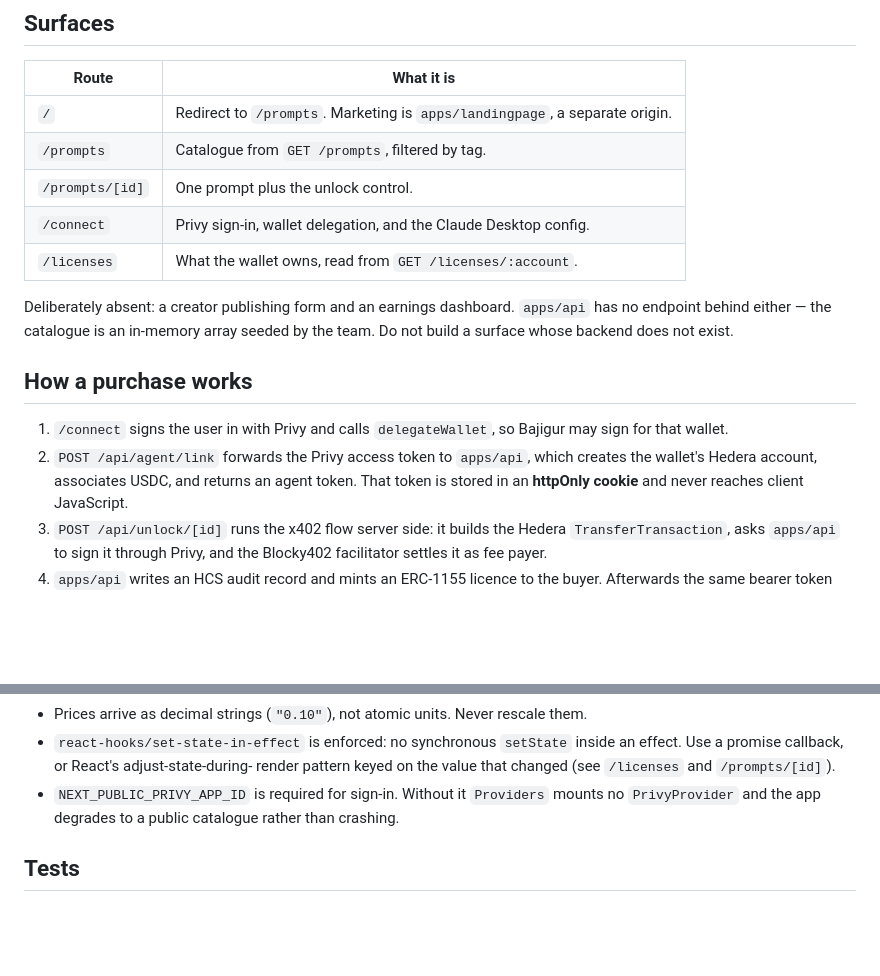
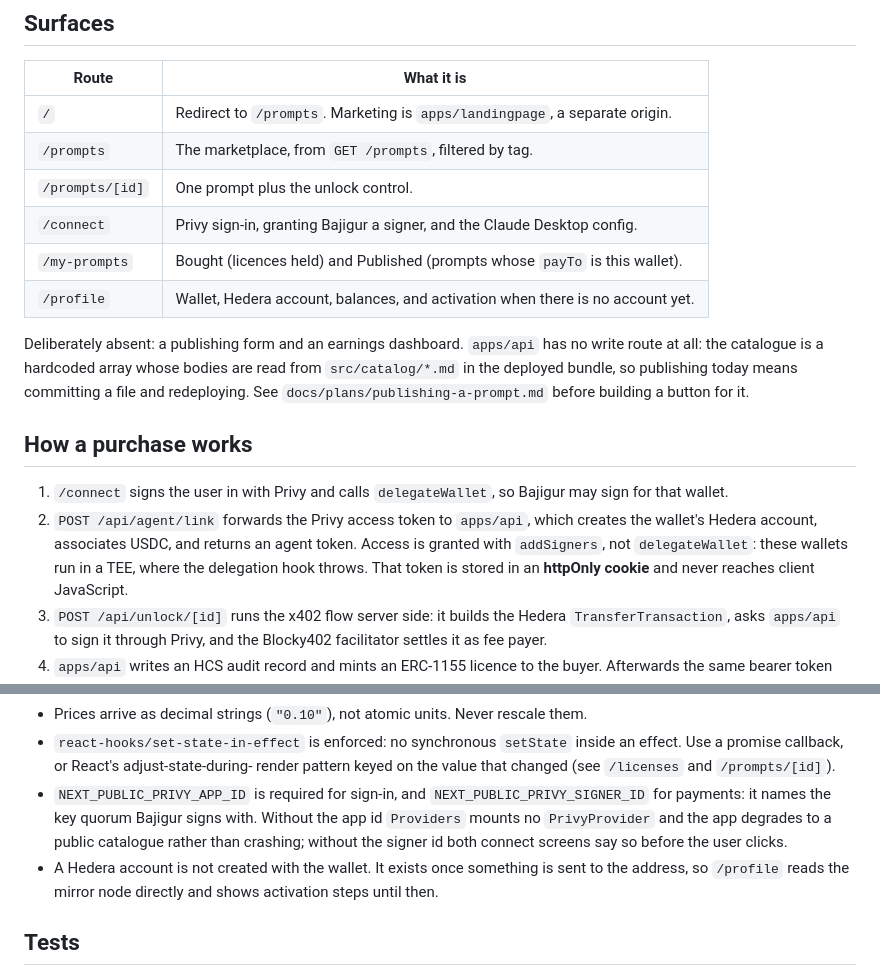
Before and after one commit to bajigurxyz/bajigur, a Markdown page: apps/web/CLAUDE.md, 2 parts joined by grey strips. GitHub-like rendering; blank space fills up the shorter version.

Commit message:
docs(web): bring the app guide back in line with the app
The surfaces table still listed /licenses and called the catalogue an
in-memory array seeded by the team, which understated the problem: the
API has no write route at all, and the bodies are markdown in the
deployed bundle. Publishing today means committing a file.

Also records the two things that cost real time to find out: access is
granted with addSigners rather than delegateWallet, because these
wallets run in a TEE where the delegation hook throws, and a Hedera
account does not exist until something is sent to the address.

Co-Authored-By: Claude Opus 5 (1M context) <noreply@anthropic.com>

```diff
--- a/apps/web/CLAUDE.md
+++ b/apps/web/CLAUDE.md
@@ -18,14 +18,17 @@ matching from Promit, stop and read the API instead.
 | Route | What it is |
 | --- | --- |
 | `/` | Redirect to `/prompts`. Marketing is `apps/landingpage`, a separate origin. |
-| `/prompts` | Catalogue from `GET /prompts`, filtered by tag. |
+| `/prompts` | The marketplace, from `GET /prompts`, filtered by tag. |
 | `/prompts/[id]` | One prompt plus the unlock control. |
-| `/connect` | Privy sign-in, wallet delegation, and the Claude Desktop config. |
-| `/licenses` | What the wallet owns, read from `GET /licenses/:account`. |
+| `/connect` | Privy sign-in, granting Bajigur a signer, and the Claude Desktop config. |
+| `/my-prompts` | Bought (licences held) and Published (prompts whose `payTo` is this wallet). |
+| `/profile` | Wallet, Hedera account, balances, and activation when there is no account yet. |
 
-Deliberately absent: a creator publishing form and an earnings dashboard.
-`apps/api` has no endpoint behind either — the catalogue is an in-memory array
-seeded by the team. Do not build a surface whose backend does not exist.
+Deliberately absent: a publishing form and an earnings dashboard. `apps/api` has
+no write route at all: the catalogue is a hardcoded array whose bodies are read
+from `src/catalog/*.md` in the deployed bundle, so publishing today means
+committing a file and redeploying. See `docs/plans/publishing-a-prompt.md`
+before building a button for it.
 
 ## How a purchase works
 
@@ -33,7 +36,8 @@ seeded by the team. Do not build a surface whose backend does not exist.
    Bajigur may sign for that wallet.
 2. `POST /api/agent/link` forwards the Privy access token to `apps/api`, which
    creates the wallet's Hedera account, associates USDC, and returns an agent
-   token. That token is stored in an **httpOnly cookie** and never reaches
+   token. Access is granted with `addSigners`, not `delegateWallet`: these
+   wallets run in a TEE, where the delegation hook throws. That token is stored in an **httpOnly cookie** and never reaches
    client JavaScript.
 3. `POST /api/unlock/[id]` runs the x402 flow server side: it builds the Hedera
    `TransferTransaction`, asks `apps/api` to sign it through Privy, and the
@@ -68,9 +72,14 @@ Hedera SDK out of the client bundle.
   inside an effect. Use a promise callback, or React's adjust-state-during-
   render pattern keyed on the value that changed (see `/licenses` and
   `/prompts/[id]`).
-- `NEXT_PUBLIC_PRIVY_APP_ID` is required for sign-in. Without it `Providers`
-  mounts no `PrivyProvider` and the app degrades to a public catalogue rather
-  than crashing.
+- `NEXT_PUBLIC_PRIVY_APP_ID` is required for sign-in, and
+  `NEXT_PUBLIC_PRIVY_SIGNER_ID` for payments: it names the key quorum Bajigur
+  signs with. Without the app id `Providers` mounts no `PrivyProvider` and the
+  app degrades to a public catalogue rather than crashing; without the signer
+  id both connect screens say so before the user clicks.
+- A Hedera account is not created with the wallet. It exists once something is
+  sent to the address, so `/profile` reads the mirror node directly and shows
+  activation steps until then.
 
 ## Tests
 
```
